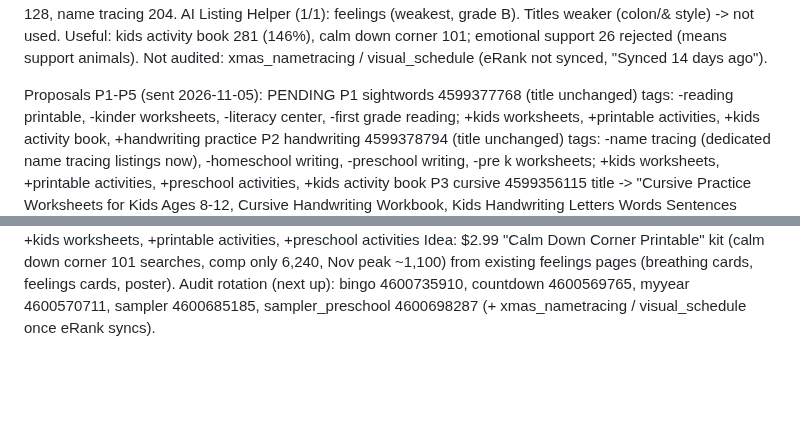
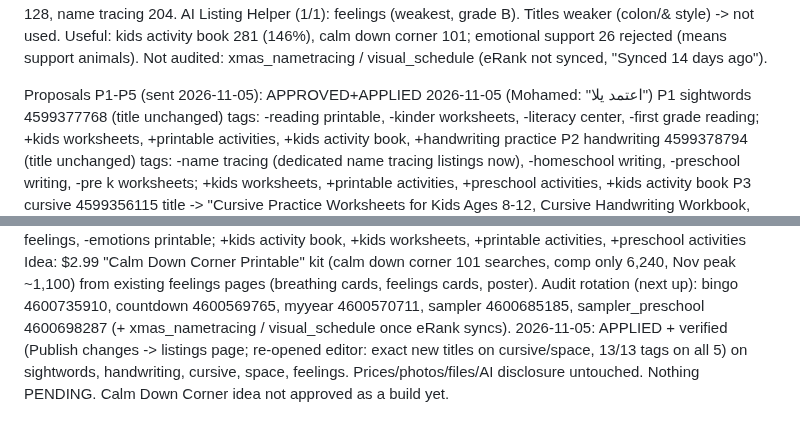
Before and after one commit to obelixagency/colorbloop-social, a Markdown page: erank_log.md, 2 parts joined by grey strips. Drawn GitHub-style; blank space fills up the shorter version.

Commit message:
eRank 2026-11-05: apply approved P1-P5
Co-Authored-By: Claude Opus 5.5 <noreply@anthropic.com>
Claude-Session: https://claude.ai/code/session_019ics5Z3H8EBybuSbvqQs6f

```diff
--- a/erank_log.md
+++ b/erank_log.md
@@ -475,7 +475,7 @@ Audit numbers: solar system 990 (102%, comp 25,131), kids handwriting 603, schoo
 AI Listing Helper (1/1): feelings (weakest, grade B). Titles weaker (colon/& style) -> not used. Useful: kids activity book 281 (146%), calm down corner 101; emotional support 26 rejected (means support animals).
 Not audited: xmas_nametracing / visual_schedule (eRank not synced, "Synced 14 days ago").
 
-Proposals P1-P5 (sent 2026-11-05): PENDING
+Proposals P1-P5 (sent 2026-11-05): APPROVED+APPLIED 2026-11-05 (Mohamed: "اعتمد يلا")
 P1 sightwords 4599377768 (title unchanged)
   tags: -reading printable, -kinder worksheets, -literacy center, -first grade reading; +kids worksheets, +printable activities, +kids activity book, +handwriting practice
 P2 handwriting 4599378794 (title unchanged)
@@ -490,3 +490,4 @@ P5 feelings 4599358725 (title unchanged)
   tags: -feelings chart (no chart in the book), -therapy printable (not a therapy product), -preschool feelings, -emotions printable; +kids activity book, +kids worksheets, +printable activities, +preschool activities
 Idea: $2.99 "Calm Down Corner Printable" kit (calm down corner 101 searches, comp only 6,240, Nov peak ~1,100) from existing feelings pages (breathing cards, feelings cards, poster).
 Audit rotation (next up): bingo 4600735910, countdown 4600569765, myyear 4600570711, sampler 4600685185, sampler_preschool 4600698287 (+ xmas_nametracing / visual_schedule once eRank syncs).
+2026-11-05: APPLIED + verified (Publish changes -> listings page; re-opened editor: exact new titles on cursive/space, 13/13 tags on all 5) on sightwords, handwriting, cursive, space, feelings. Prices/photos/files/AI disclosure untouched. Nothing PENDING. Calm Down Corner idea not approved as a build yet.
```
